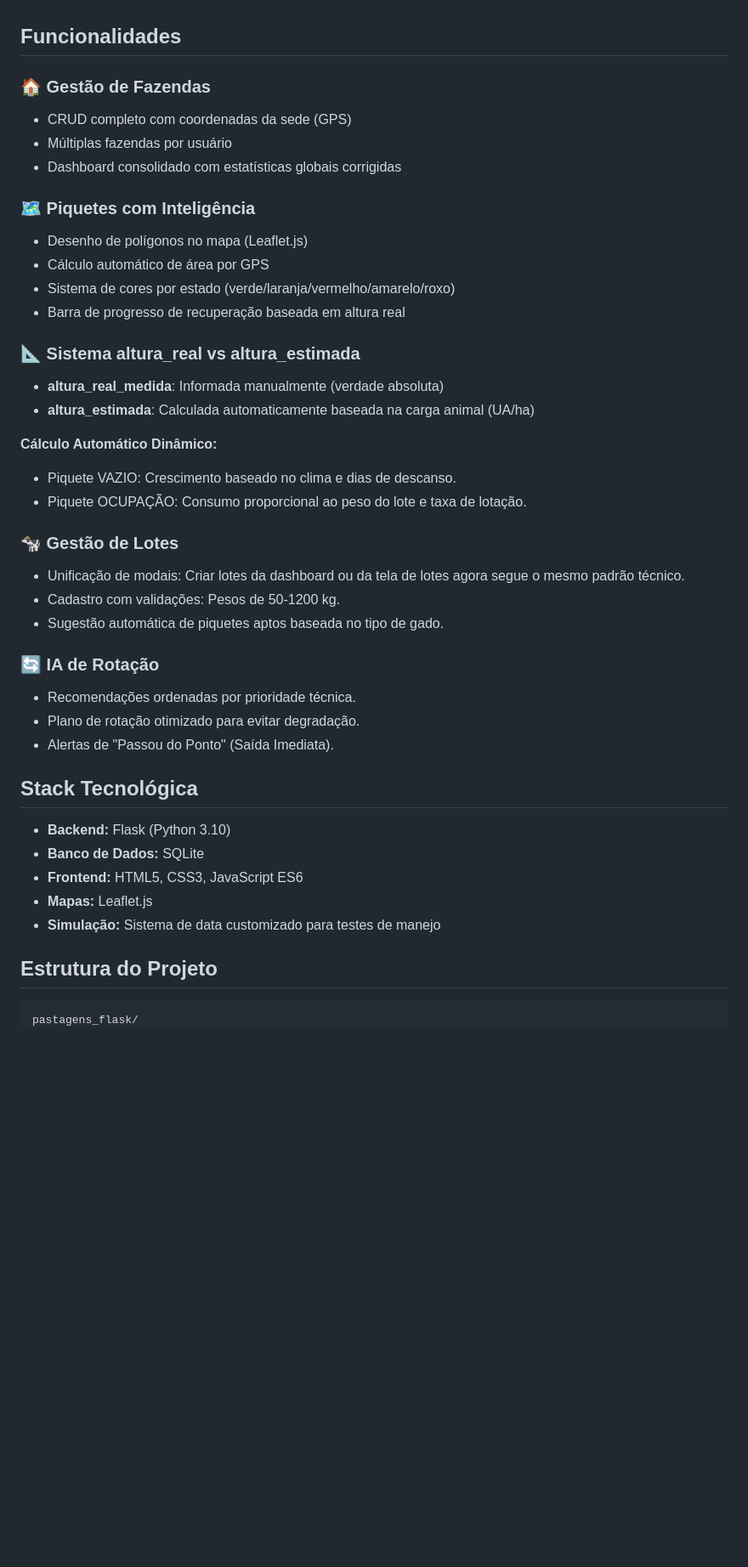
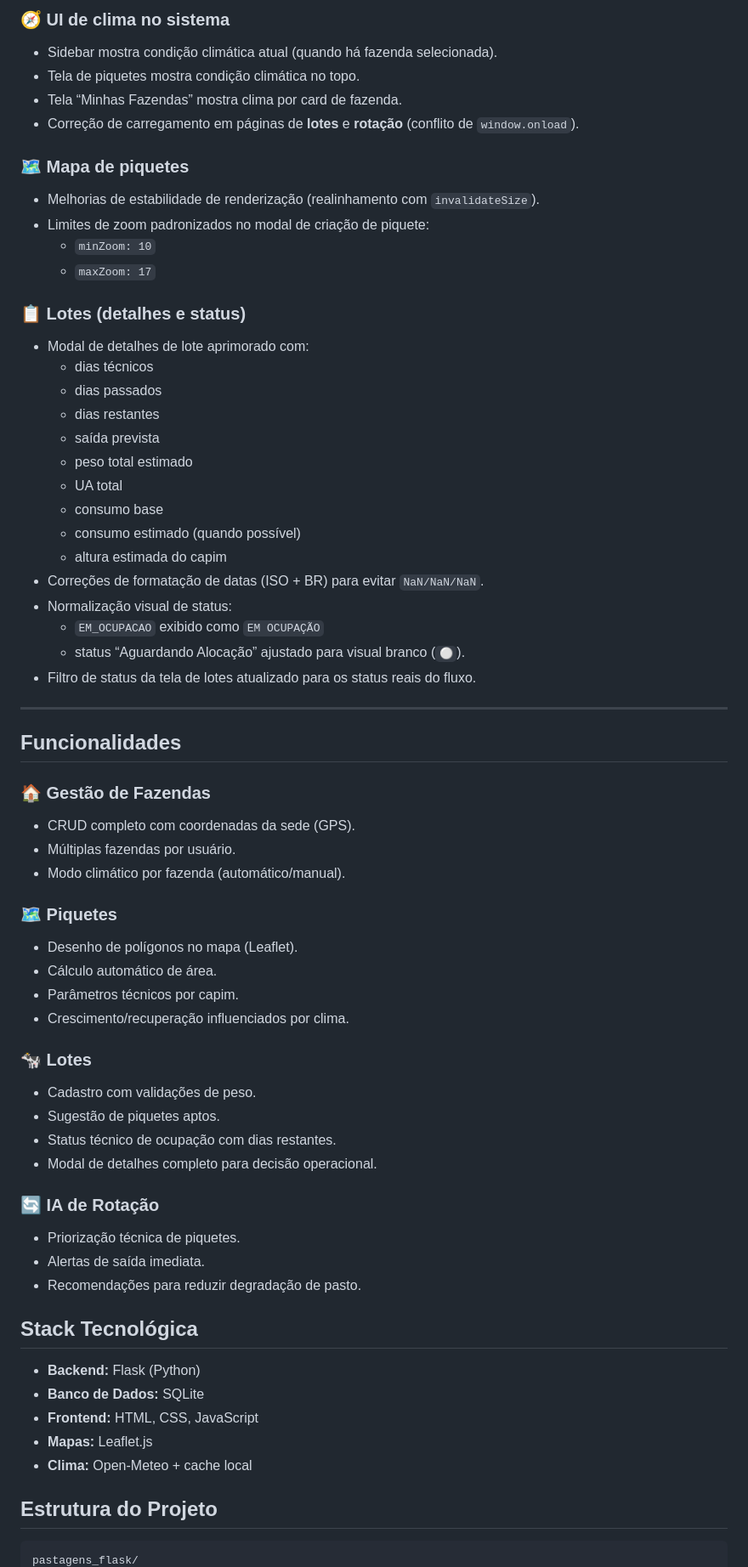
Before and after one commit to jeffersonss-tech/pastagens_flask, a Markdown page: README.md, the part around one of its changes. Shown at 85% size. GitHub-like rendering; blank space fills up the shorter version.

Commit message:
docs: atualiza README com mudancas de clima, capins, lotes e mapas

````diff
--- a/README.md
+++ b/README.md
@@ -13,44 +42,67 @@ O sistema passou por uma grande evolução arquitetural e visual:
+### 🧭 UI de clima no sistema
+- Sidebar mostra condição climática atual (quando há fazenda selecionada).
+- Tela de piquetes mostra condição climática no topo.
+- Tela “Minhas Fazendas” mostra clima por card de fazenda.
+- Correção de carregamento em páginas de **lotes** e **rotação** (conflito de `window.onload`).
+
+### 🗺️ Mapa de piquetes
+- Melhorias de estabilidade de renderização (realinhamento com `invalidateSize`).
+- Limites de zoom padronizados no modal de criação de piquete:
+  - `minZoom: 10`
+  - `maxZoom: 17`
+
+### 📋 Lotes (detalhes e status)
+- Modal de detalhes de lote aprimorado com:
+  - dias técnicos
+  - dias passados
+  - dias restantes
+  - saída prevista
+  - peso total estimado
+  - UA total
+  - consumo base
+  - consumo estimado (quando possível)
+  - altura estimada do capim
+- Correções de formatação de datas (ISO + BR) para evitar `NaN/NaN/NaN`.
+- Normalização visual de status:
+  - `EM_OCUPACAO` exibido como `EM OCUPAÇÃO`
+  - status “Aguardando Alocação” ajustado para visual branco (`⚪`).
+- Filtro de status da tela de lotes atualizado para os status reais do fluxo.
+
+---
 
 ## Funcionalidades
 
 ### 🏠 Gestão de Fazendas
-- CRUD completo com coordenadas da sede (GPS)
-- Múltiplas fazendas por usuário
-- Dashboard consolidado com estatísticas globais corrigidas
+- CRUD completo com coordenadas da sede (GPS).
+- Múltiplas fazendas por usuário.
+- Modo climático por fazenda (automático/manual).
 
-### 🗺️ Piquetes com Inteligência
-- Desenho de polígonos no mapa (Leaflet.js)
-- Cálculo automático de área por GPS
-- Sistema de cores por estado (verde/laranja/vermelho/amarelo/roxo)
-- Barra de progresso de recuperação baseada em altura real
+### 🗺️ Piquetes
+- Desenho de polígonos no mapa (Leaflet).
+- Cálculo automático de área.
+- Parâmetros técnicos por capim.
+- Crescimento/recuperação influenciados por clima.
 
-### 📐 Sistema altura_real vs altura_estimada
-- **altura_real_medida**: Informada manualmente (verdade absoluta)
-- **altura_estimada**: Calculada automaticamente baseada na carga animal (UA/ha)
-
-**Cálculo Automático Dinâmico:**
-- Piquete VAZIO: Crescimento baseado no clima e dias de descanso.
-- Piquete OCUPAÇÃO: Consumo proporcional ao peso do lote e taxa de lotação.
-
-### 🐄 Gestão de Lotes
-- Unificação de modais: Criar lotes da dashboard ou da tela de lotes agora segue o mesmo padrão técnico.
-- Cadastro com validações: Pesos de 50-1200 kg.
-- Sugestão automática de piquetes aptos baseada no tipo de gado.
+### 🐄 Lotes
+- Cadastro com validações de peso.
+- Sugestão de piquetes aptos.
+- Status técnico de ocupação com dias restantes.
+- Modal de detalhes completo para decisão operacional.
 
 ### 🔄 IA de Rotação
-- Recomendações ordenadas por prioridade técnica.
-- Plano de rotação otimizado para evitar degradação.
-- Alertas de "Passou do Ponto" (Saída Imediata).
+- Priorização técnica de piquetes.
+- Alertas de saída imediata.
+- Recomendações para reduzir degradação de pasto.
 
 ## Stack Tecnológica
 
-- **Backend:** Flask (Python 3.10)
+- **Backend:** Flask (Python)
 - **Banco de Dados:** SQLite
-- **Frontend:** HTML5, CSS3, JavaScript ES6
+- **Frontend:** HTML, CSS, JavaScript
 - **Mapas:** Leaflet.js
-- **Simulação:** Sistema de data customizado para testes de manejo
+- **Clima:** Open-Meteo + cache local
 
 ## Estrutura do Projeto
 
-```
+```text
 pastagens_flask/
````
Also changed, not shown: other parts of README.md (+49 -17 lines).
